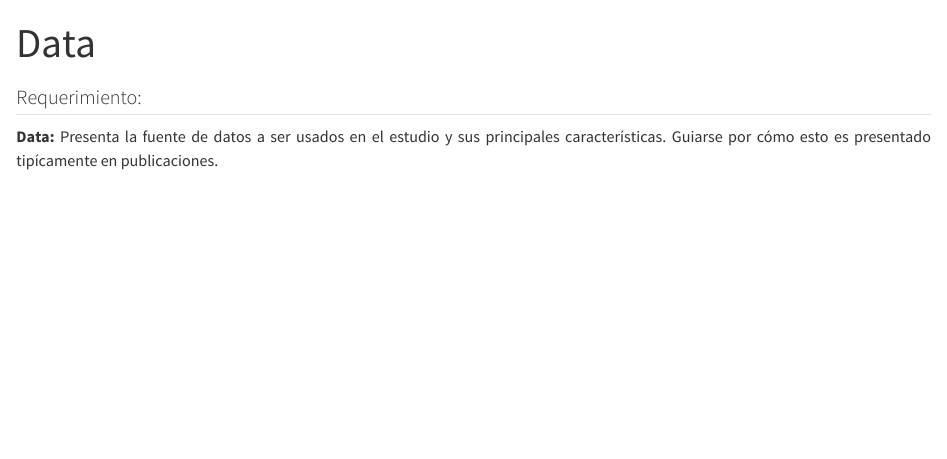
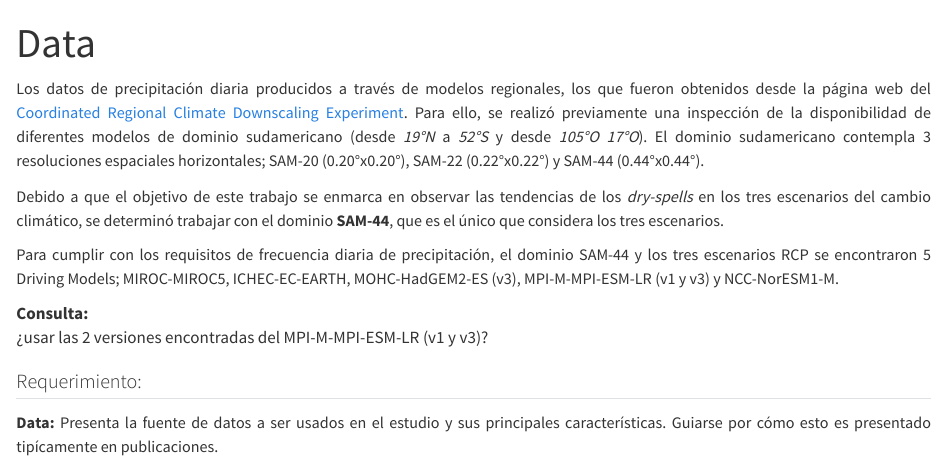
Before and after one commit to DenisSebastian/book_cambio_climatico_mds, a Quarto document (data.qmd): the page in a window 1100 px wide, from its top. Rendered offline with R 4.5, knitr and Pandoc in place of Quarto, with nearby package versions.

Commit message:
add data antecedentes

```diff
--- a/data.qmd
+++ b/data.qmd
@@ -2,6 +2,16 @@
 title: "Data"
 ---
 
+
+Los datos de precipitación diaria producidos a través de modelos regionales, los que fueron obtenidos desde la página web del [Coordinated Regional Climate Downscaling Experiment](https://cordex.org/data-access/esgf/). Para ello, se realizó previamente una inspección de la disponibilidad de diferentes modelos de dominio sudamericano (desde _19°N_ a _52°S_ y desde _105°O_ _17°O_). El dominio sudamericano contempla 3 resoluciones espaciales horizontales; SAM-20 (0.20°x0.20°), SAM-22 (0.22°x0.22°) y SAM-44 (0.44°x0.44°).
+
+Debido a que el objetivo de este trabajo se enmarca en observar las tendencias de los *dry-spells* en los tres escenarios del cambio climático, se determinó trabajar con el dominio **SAM-44**, que es el único que considera los tres escenarios.
+
+Para cumplir con los requisitos de frecuencia diaria de precipitación, el dominio SAM-44 y los tres escenarios RCP se encontraron 5 Driving Models; MIROC-MIROC5, ICHEC-EC-EARTH, MOHC-HadGEM2-ES (v3), MPI-M-MPI-ESM-LR (v1 y v3) y NCC-NorESM1-M.
+
+Consulta:
+: ¿usar las 2 versiones encontradas del MPI-M-MPI-ESM-LR (v1 y v3)?
+
 ## Requerimiento:
 
 **Data:** Presenta la fuente de datos a ser usados en el estudio y sus principales características. Guiarse por cómo esto es presentado tipícamente en publicaciones.
```
Also changed, not shown: 12 other files.
